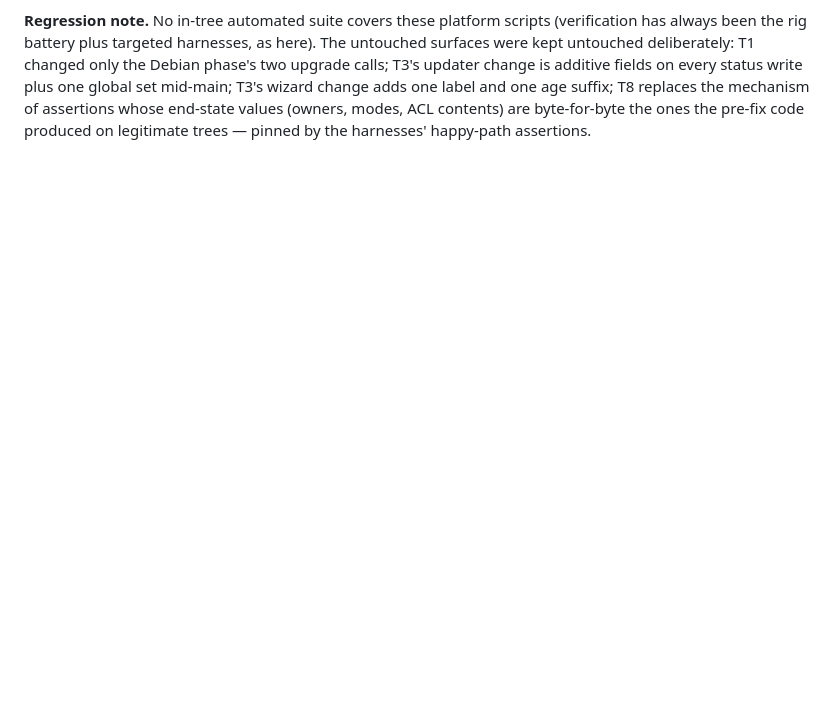
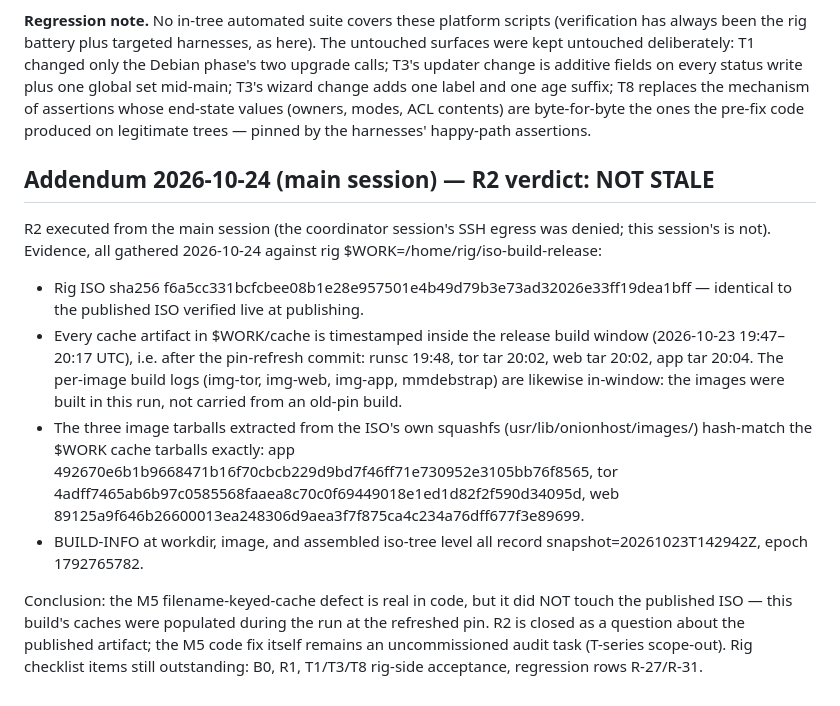
Before and after one commit to CameronRuggles/ManiocServer, a Markdown page: MANIOC-AUDIT-FIX-BATCH-REPORT-2026-10-24.md, the part around the change. GitHub-like rendering; blank space fills up the shorter version.

Commit message:
Rig checklist R2 addendum: published ISO verified NOT STALE (hash + timestamp evidence)

```diff
--- a/MANIOC-AUDIT-FIX-BATCH-REPORT-2026-10-24.md
+++ b/MANIOC-AUDIT-FIX-BATCH-REPORT-2026-10-24.md
@@ -231,3 +231,33 @@ mechanism of assertions whose end-state values (owners, modes,
 ACL contents) are byte-for-byte the ones the pre-fix code
 produced on legitimate trees — pinned by the harnesses'
 happy-path assertions.
+
+## Addendum 2026-10-24 (main session) — R2 verdict: NOT STALE
+
+R2 executed from the main session (the coordinator session's SSH
+egress was denied; this session's is not). Evidence, all gathered
+2026-10-24 against rig $WORK=/home/rig/iso-build-release:
+
+- Rig ISO sha256 f6a5cc331bcfcbee08b1e28e957501e4b49d79b3e73ad32026e33ff19dea1bff
+  — identical to the published ISO verified live at publishing.
+- Every cache artifact in $WORK/cache is timestamped inside the
+  release build window (2026-10-23 19:47–20:17 UTC), i.e. after
+  the pin-refresh commit: runsc 19:48, tor tar 20:02, web tar
+  20:02, app tar 20:04. The per-image build logs (img-tor,
+  img-web, img-app, mmdebstrap) are likewise in-window: the
+  images were built in this run, not carried from an old-pin build.
+- The three image tarballs extracted from the ISO's own squashfs
+  (usr/lib/onionhost/images/) hash-match the $WORK cache tarballs
+  exactly: app 492670e6b1b9668471b16f70cbcb229d9bd7f46ff71e730952e3105bb76f8565,
+  tor 4adff7465ab6b97c0585568faaea8c70c0f69449018e1ed1d82f2f590d34095d,
+  web 89125a9f646b26600013ea248306d9aea3f7f875ca4c234a76dff677f3e89699.
+- BUILD-INFO at workdir, image, and assembled iso-tree level all
+  record snapshot=20261023T142942Z, epoch 1792765782.
+
+Conclusion: the M5 filename-keyed-cache defect is real in code,
+but it did NOT touch the published ISO — this build's caches were
+populated during the run at the refreshed pin. R2 is closed as a
+question about the published artifact; the M5 code fix itself
+remains an uncommissioned audit task (T-series scope-out).
+Rig checklist items still outstanding: B0, R1, T1/T3/T8 rig-side
+acceptance, regression rows R-27/R-31.
```
